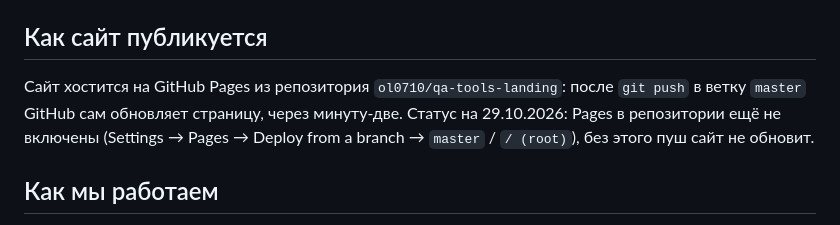
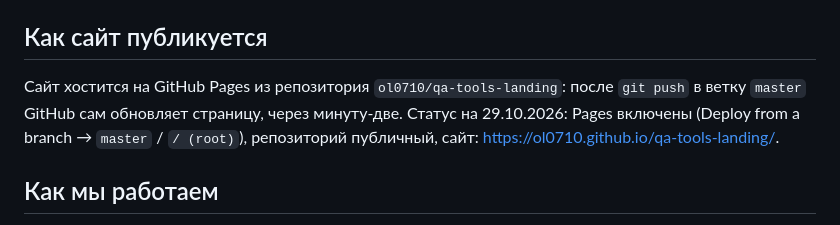
Before and after one commit to ol0710/qa-tools-landing, a Markdown page: CLAUDE.md, the part around the change. Drawn GitHub-style.

Commit message:
📝 docs: GitHub Pages включены, добавлен адрес сайта
Co-Authored-By: Claude Sonnet 5.5 <noreply@anthropic.com>

```diff
--- a/CLAUDE.md
+++ b/CLAUDE.md
@@ -18,7 +18,7 @@
 - `.superpowers/` — служебная папка черновиков, в git не попадает.
 
 ## Как сайт публикуется
-Сайт хостится на GitHub Pages из репозитория `ol0710/qa-tools-landing`: после `git push` в ветку `master` GitHub сам обновляет страницу, через минуту-две. Статус на 29.10.2026: Pages в репозитории ещё не включены (Settings → Pages → Deploy from a branch → `master` / `/ (root)`), без этого пуш сайт не обновит.
+Сайт хостится на GitHub Pages из репозитория `ol0710/qa-tools-landing`: после `git push` в ветку `master` GitHub сам обновляет страницу, через минуту-две. Статус на 29.10.2026: Pages включены (Deploy from a branch → `master` / `/ (root)`), репозиторий публичный, сайт: https://ol0710.github.io/qa-tools-landing/.
 
 ## Как мы работаем
 Одна задача на GitHub (Issue) = одна новая сессия Claude. Берём задачу, открываем чистую сессию, делаем, коммитим, пушим, закрываем задачу. Не смешиваем несколько задач в одной сессии.
```
